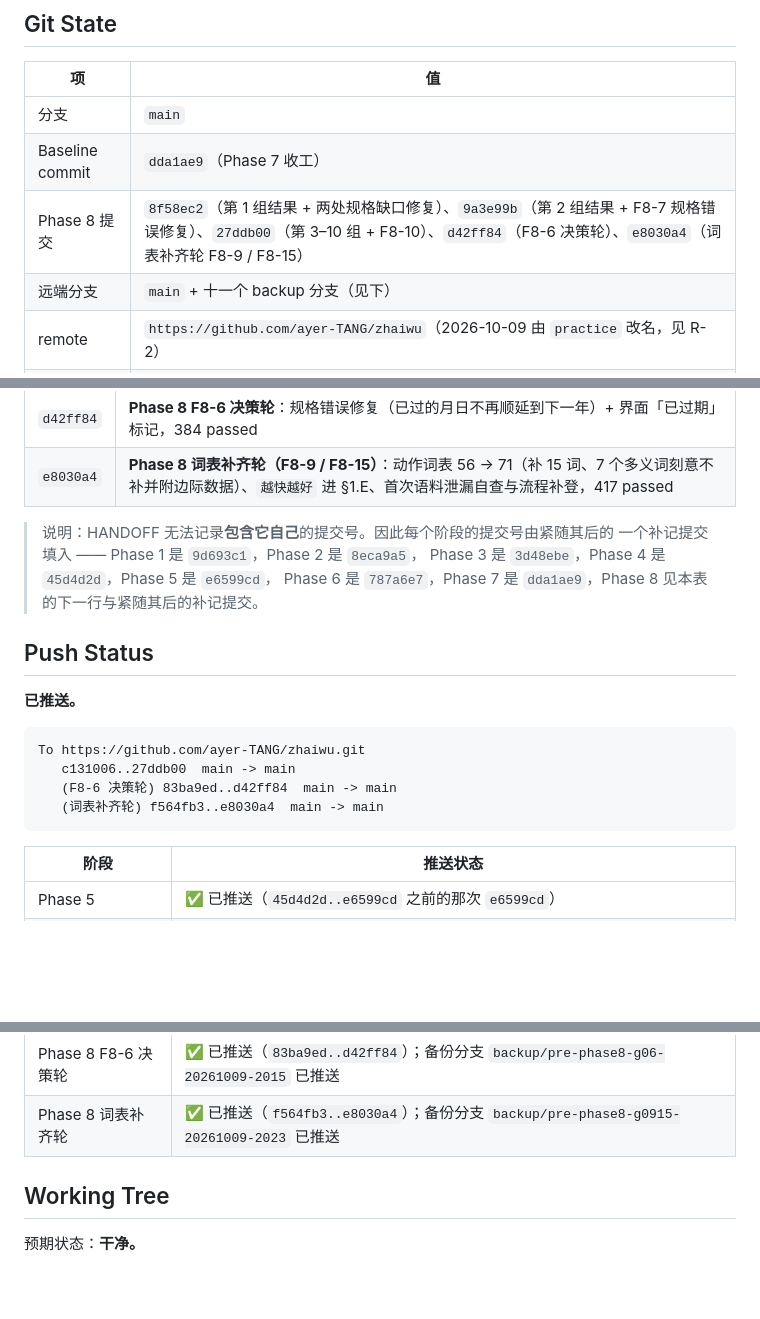
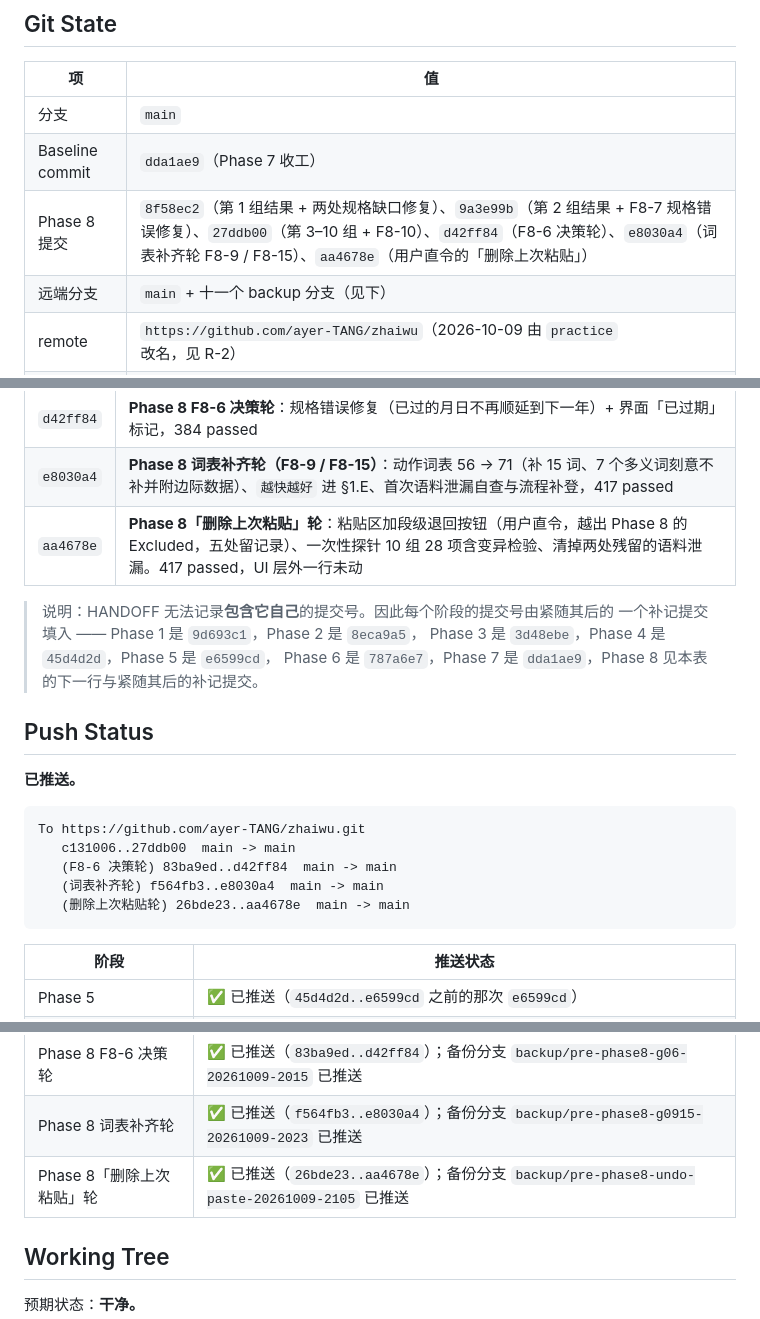
Before and after one commit to ayer-TANG/practice, a Markdown page: docs/construction/HANDOFF.md, 3 parts joined by grey strips. Rendered like a GitHub page; blank space fills up the shorter version.

Commit message:
docs: 补记 Phase 8「删除上次粘贴」轮的提交号与推送状态到 HANDOFF
HANDOFF 无法记录包含它自己的提交号，按惯例由紧随其后的补记提交填入。

Co-Authored-By: Claude Code <noreply@anthropic.com>

````diff
--- a/docs/construction/HANDOFF.md
+++ b/docs/construction/HANDOFF.md
@@ -292,7 +292,7 @@ lint / typecheck / build 永久保持 `Not established`（零依赖、无构建
 |---|---|
 | 分支 | `main` |
 | Baseline commit | `dda1ae9`（Phase 7 收工） |
-| Phase 8 提交 | `8f58ec2`（第 1 组结果 + 两处规格缺口修复）、`9a3e99b`（第 2 组结果 + F8-7 规格错误修复）、`27ddb00`（第 3–10 组 + F8-10）、`d42ff84`（F8-6 决策轮）、`e8030a4`（词表补齐轮 F8-9 / F8-15） |
+| Phase 8 提交 | `8f58ec2`（第 1 组结果 + 两处规格缺口修复）、`9a3e99b`（第 2 组结果 + F8-7 规格错误修复）、`27ddb00`（第 3–10 组 + F8-10）、`d42ff84`（F8-6 决策轮）、`e8030a4`（词表补齐轮 F8-9 / F8-15）、`aa4678e`（用户直令的「删除上次粘贴」） |
 | 远端分支 | `main` + 十一个 backup 分支（见下） |
 | remote | `https://github.com/ayer-TANG/zhaiwu`（2026-10-09 由 `practice` 改名，见 R-2） |
 | Git 身份 | `ayer-TANG <2057075942@qq.com>` |
@@ -333,6 +333,7 @@ lint / typecheck / build 永久保持 `Not established`（零依赖、无构建
 | `83ba9ed` | Phase 8 第 3–10 组补记：提交号与推送状态 |
 | `d42ff84` | **Phase 8 F8-6 决策轮**：规格错误修复（已过的月日不再顺延到下一年）+ 界面「已过期」标记，384 passed |
 | `e8030a4` | **Phase 8 词表补齐轮（F8-9 / F8-15）**：动作词表 56 → 71（补 15 词、7 个多义词刻意不补并附边际数据）、`越快越好` 进 §1.E、首次语料泄漏自查与流程补登，417 passed |
+| `aa4678e` | **Phase 8「删除上次粘贴」轮**：粘贴区加段级退回按钮（用户直令，越出 Phase 8 的 Excluded，五处留记录）、一次性探针 10 组 28 项含变异检验、清掉两处残留的语料泄漏。417 passed，UI 层外一行未动 |
 
 > 说明：HANDOFF 无法记录**包含它自己**的提交号。因此每个阶段的提交号由紧随其后的
 > 一个补记提交填入 —— Phase 1 是 `9d693c1`，Phase 2 是 `8eca9a5`，
@@ -348,6 +349,7 @@ To https://github.com/ayer-TANG/zhaiwu.git
    c131006..27ddb00  main -> main
    (F8-6 决策轮) 83ba9ed..d42ff84  main -> main
    (词表补齐轮) f564fb3..e8030a4  main -> main
+   (删除上次粘贴轮) 26bde23..aa4678e  main -> main
 ```
 
 | 阶段 | 推送状态 |
@@ -360,6 +362,7 @@ To https://github.com/ayer-TANG/zhaiwu.git
 | Phase 8 第 3–10 组 | ✅ 已推送（`c131006..27ddb00`）；备份分支 `backup/pre-phase8-g03-10-20261009-2012` 已推送 |
 | Phase 8 F8-6 决策轮 | ✅ 已推送（`83ba9ed..d42ff84`）；备份分支 `backup/pre-phase8-g06-20261009-2015` 已推送 |
 | Phase 8 词表补齐轮 | ✅ 已推送（`f564fb3..e8030a4`）；备份分支 `backup/pre-phase8-g0915-20261009-2023` 已推送 |
+| Phase 8「删除上次粘贴」轮 | ✅ 已推送（`26bde23..aa4678e`）；备份分支 `backup/pre-phase8-undo-paste-20261009-2105` 已推送 |
 
 ## Working Tree
 
````
